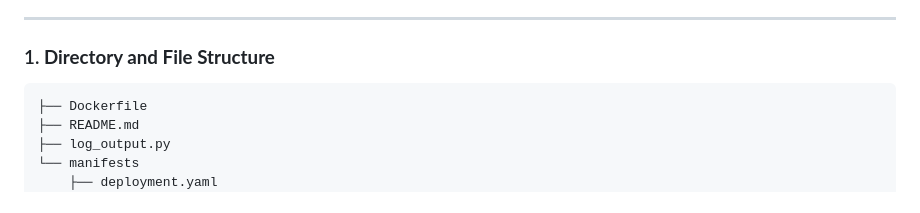
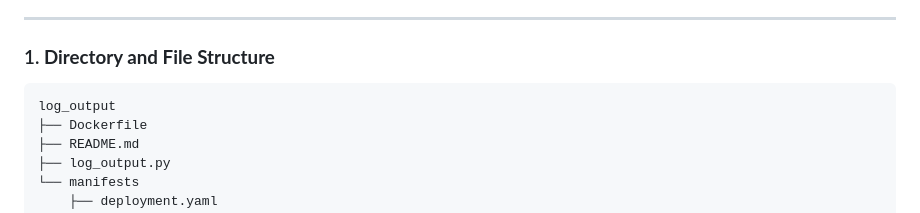
Before and after one commit to arkb2023/devops-kubernetes, a Markdown page: log_output/README.md, the part around the change. GitHub-like rendering.

Commit message:
Code for Exercise 1.7. README update

```diff
--- a/log_output/README.md
+++ b/log_output/README.md
@@ -11,6 +11,7 @@
 
 ### 1. **Directory and File Structure**
 <pre>
+log_output
 ├── Dockerfile
 ├── README.md
 ├── log_output.py
```
